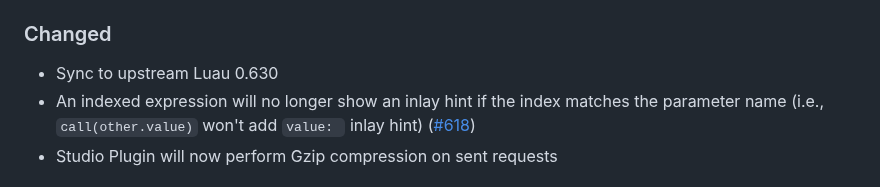
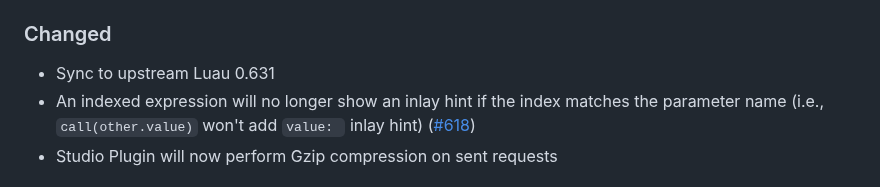
Before and after one commit to JohnnyMorganz/luau-lsp, a Markdown page: CHANGELOG.md, the part around the change. Drawn GitHub-style.

Commit message:
Sync to upstream Luau 0.631

```diff
--- a/CHANGELOG.md
+++ b/CHANGELOG.md
@@ -22,7 +22,7 @@ The format is based on [Keep a Changelog](https://keepachangelog.com/en/1.0.0/).
 
 ### Changed
 
-- Sync to upstream Luau 0.630
+- Sync to upstream Luau 0.631
 - An indexed expression will no longer show an inlay hint if the index matches the parameter name (i.e., `call(other.value)` won't add `value: ` inlay hint) ([#618](https://github.com/JohnnyMorganz/luau-lsp/issues/618))
 - Studio Plugin will now perform Gzip compression on sent requests
 
```
